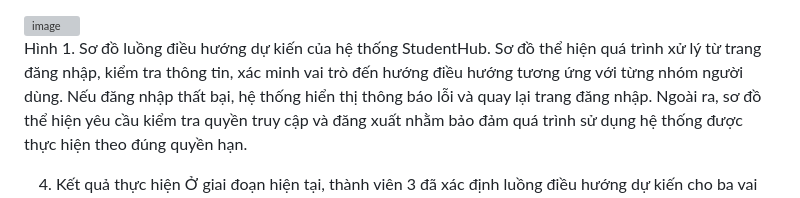
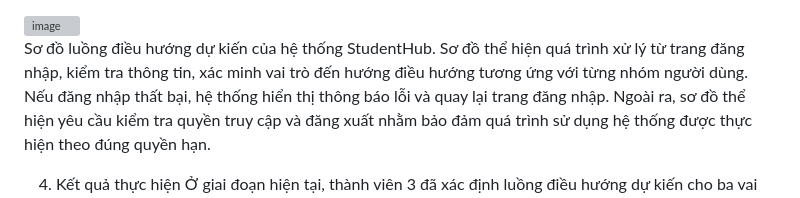
Before and after one commit to ngocanh123-dotcom/studenthub, a Markdown page: studenthub/README.md, the part around the change. Drawn GitHub-style; grey boxes are pictures that could not be loaded.

```diff
--- a/studenthub/README.md
+++ b/studenthub/README.md
@@ -50,7 +50,7 @@ Thứ tư, quản lý phiên đăng nhập và quyền truy cập. Hệ thống
 3. Sơ đồ luồng điều hướng
 <img width="1448" height="1086" alt="image" src="https://github.com/user-attachments/assets/38e4162d-47e9-4966-93c3-41e60d28b3b0" />
 
-Hình 1. Sơ đồ luồng điều hướng dự kiến của hệ thống StudentHub.
+ Sơ đồ luồng điều hướng dự kiến của hệ thống StudentHub.
 Sơ đồ thể hiện quá trình xử lý từ trang đăng nhập, kiểm tra thông tin, xác minh vai trò đến hướng điều hướng tương ứng với từng nhóm người dùng. Nếu đăng nhập thất bại, hệ thống hiển thị thông báo lỗi và quay lại trang đăng nhập. Ngoài ra, sơ đồ thể hiện yêu cầu kiểm tra quyền truy cập và đăng xuất nhằm bảo đảm quá trình sử dụng hệ thống được thực hiện theo đúng quyền hạn.
 
 4. Kết quả thực hiện
```
